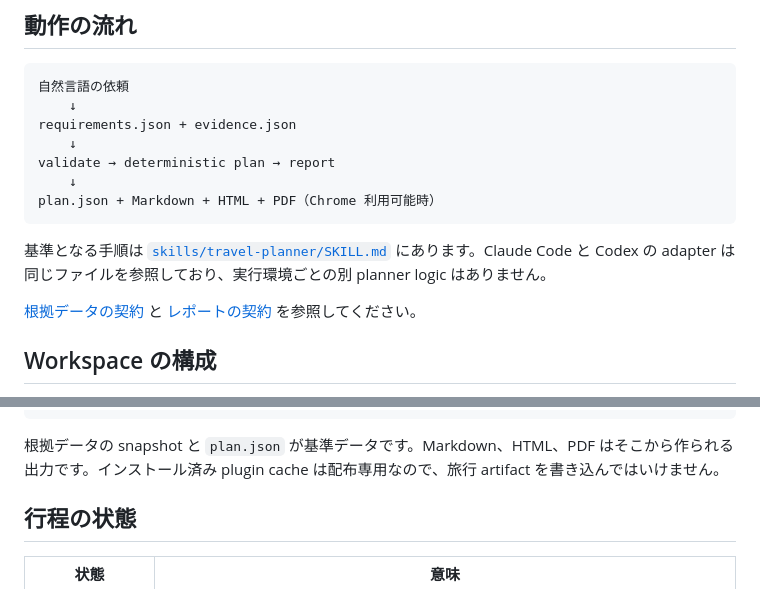
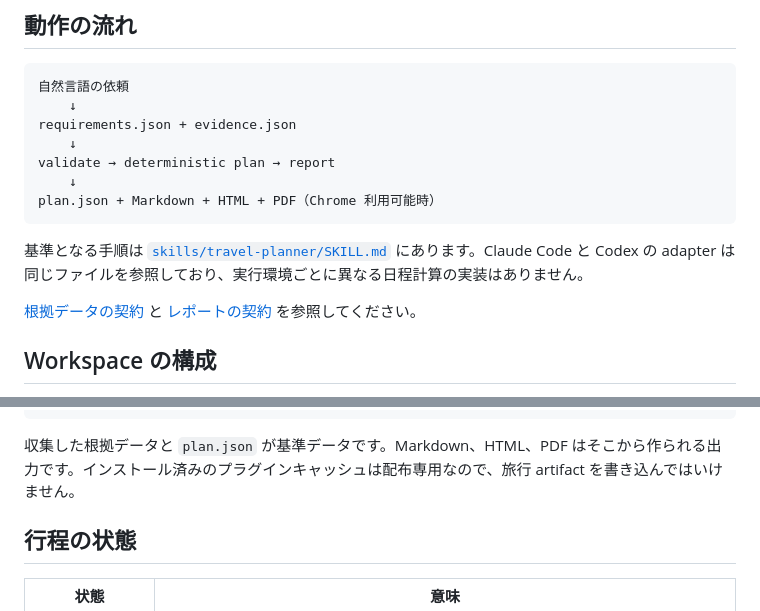
Before and after one commit to seongwoo-choi/travel-planner, a Markdown page: README.ja.md, 2 parts joined by grey strips. Rendered like a GitHub page.

````diff
--- a/README.ja.md
+++ b/README.ja.md
@@ -114,7 +114,7 @@ validate → deterministic plan → report
 plan.json + Markdown + HTML + PDF（Chrome 利用可能時）
 ```
 
-基準となる手順は [`skills/travel-planner/SKILL.md`](skills/travel-planner/SKILL.md) にあります。Claude Code と Codex の adapter は同じファイルを参照しており、実行環境ごとの別 planner logic はありません。
+基準となる手順は [`skills/travel-planner/SKILL.md`](skills/travel-planner/SKILL.md) にあります。Claude Code と Codex の adapter は同じファイルを参照しており、実行環境ごとに異なる日程計算の実装はありません。
 
 [根拠データの契約](skills/travel-planner/references/evidence-contract.md) と [レポートの契約](skills/travel-planner/references/report-contract.md) を参照してください。
 
@@ -135,7 +135,7 @@ _workspace/
     travel_plan.pdf
 ```
 
-根拠データの snapshot と `plan.json` が基準データです。Markdown、HTML、PDF はそこから作られる出力です。インストール済み plugin cache は配布専用なので、旅行 artifact を書き込んではいけません。
+収集した根拠データと `plan.json` が基準データです。Markdown、HTML、PDF はそこから作られる出力です。インストール済みのプラグインキャッシュは配布専用なので、旅行 artifact を書き込んではいけません。
 
 ## 行程の状態
 
````
Also changed, not shown: other parts of README.ja.md (+4 -4 lines), README.ko.md (+6 -6 lines), README.zh-CN.md (+6 -6 lines).
